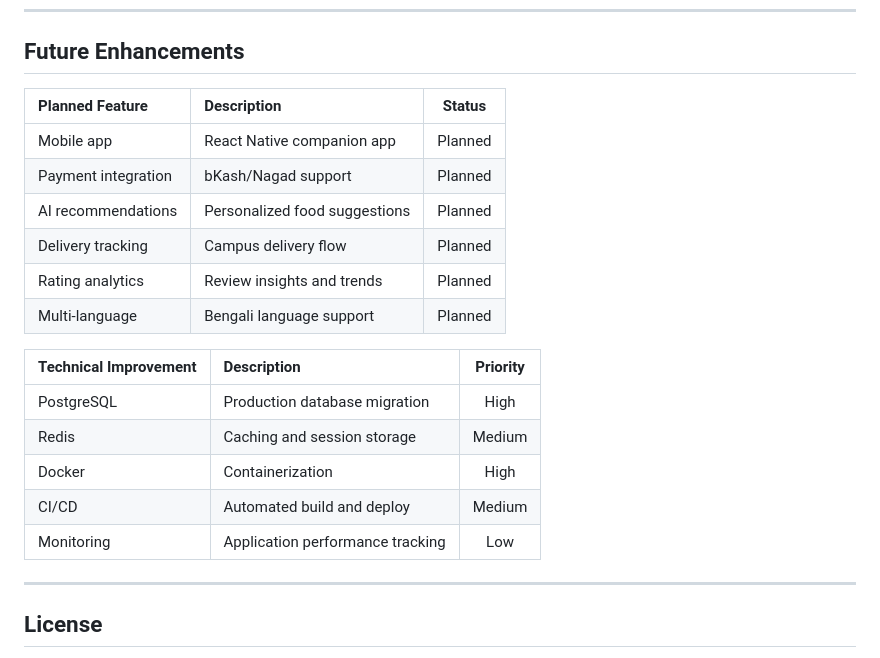
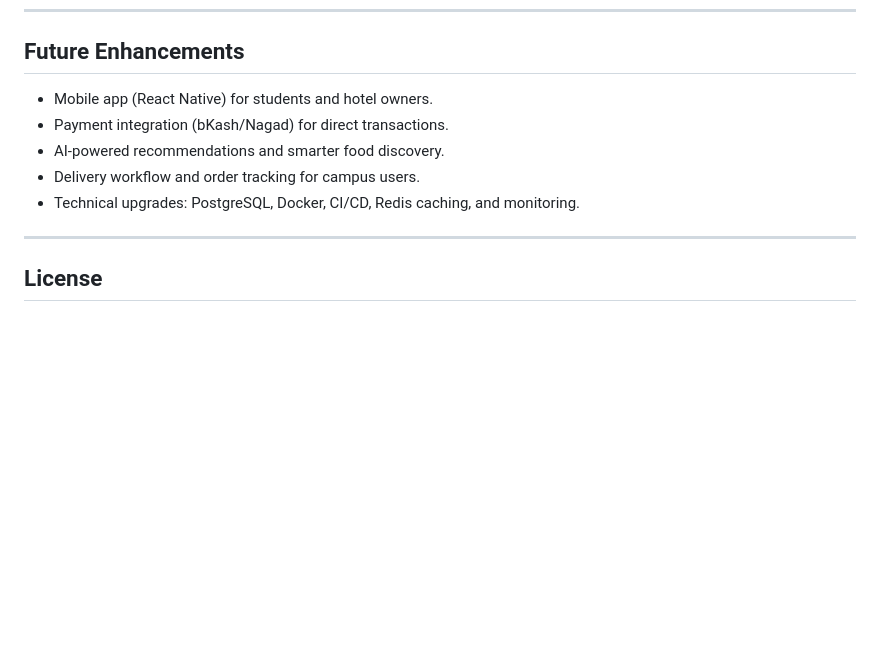
Before and after one commit to avishek-sarkar/MealMate, a Markdown page: README.md, the part around one of its changes. Rendered like a GitHub page; blank space fills up the shorter version.

Commit message:
docs: refine README banner and future enhancements

```diff
--- a/README.md
+++ b/README.md
@@ -299,22 +299,11 @@ DELETE /admin/delete-food-post/<id>
 
 ## Future Enhancements
 
-| Planned Feature | Description | Status |
-|:---|:---|:---:|
-| Mobile app | React Native companion app | Planned |
-| Payment integration | bKash/Nagad support | Planned |
-| AI recommendations | Personalized food suggestions | Planned |
-| Delivery tracking | Campus delivery flow | Planned |
-| Rating analytics | Review insights and trends | Planned |
-| Multi-language | Bengali language support | Planned |
-
-| Technical Improvement | Description | Priority |
-|:---|:---|:---:|
-| PostgreSQL | Production database migration | High |
-| Redis | Caching and session storage | Medium |
-| Docker | Containerization | High |
-| CI/CD | Automated build and deploy | Medium |
-| Monitoring | Application performance tracking | Low |
+- Mobile app (React Native) for students and hotel owners.
+- Payment integration (bKash/Nagad) for direct transactions.
+- AI-powered recommendations and smarter food discovery.
+- Delivery workflow and order tracking for campus users.
+- Technical upgrades: PostgreSQL, Docker, CI/CD, Redis caching, and monitoring.
 
 ---
 
```
Also changed, not shown: other parts of README.md (+1 -1 lines).
